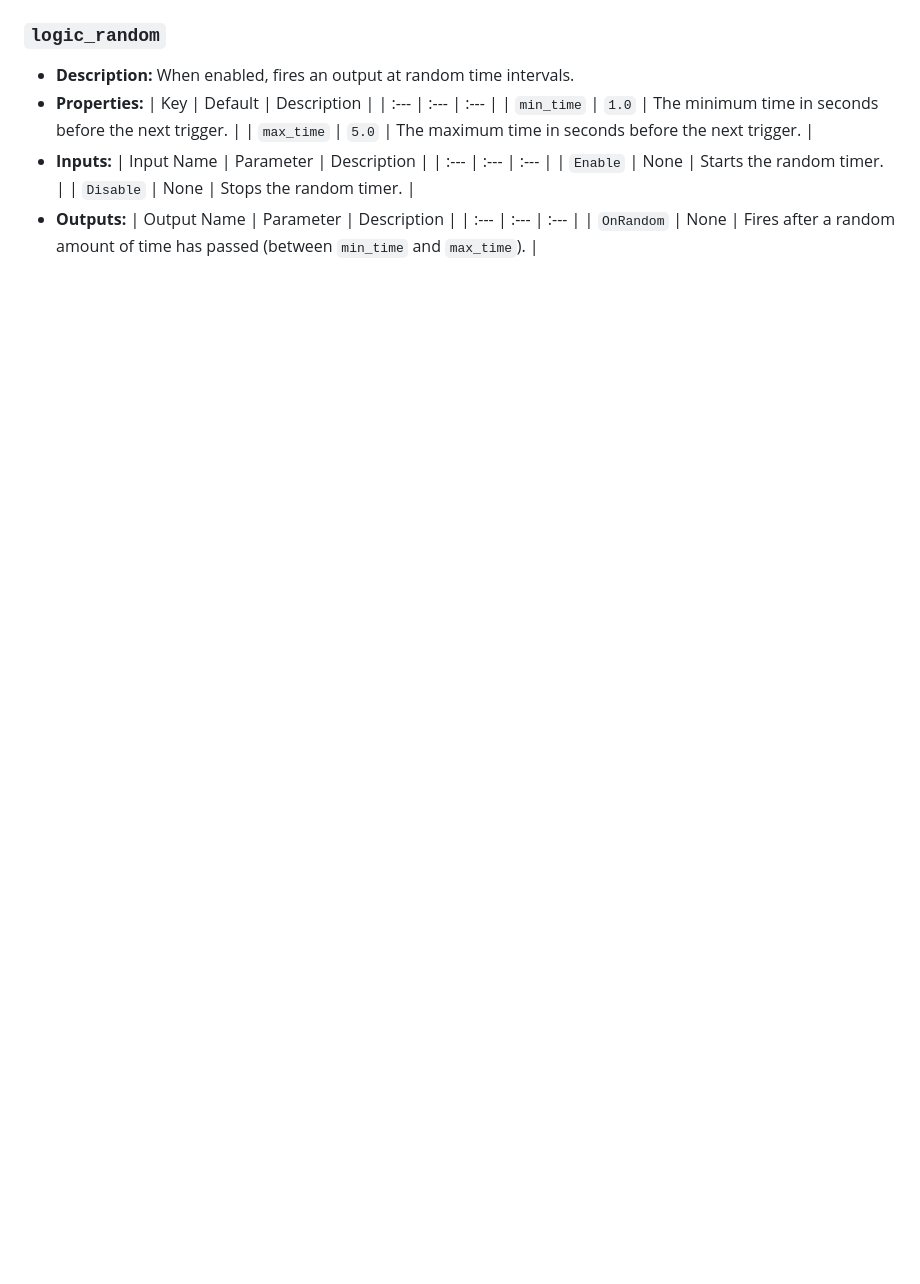
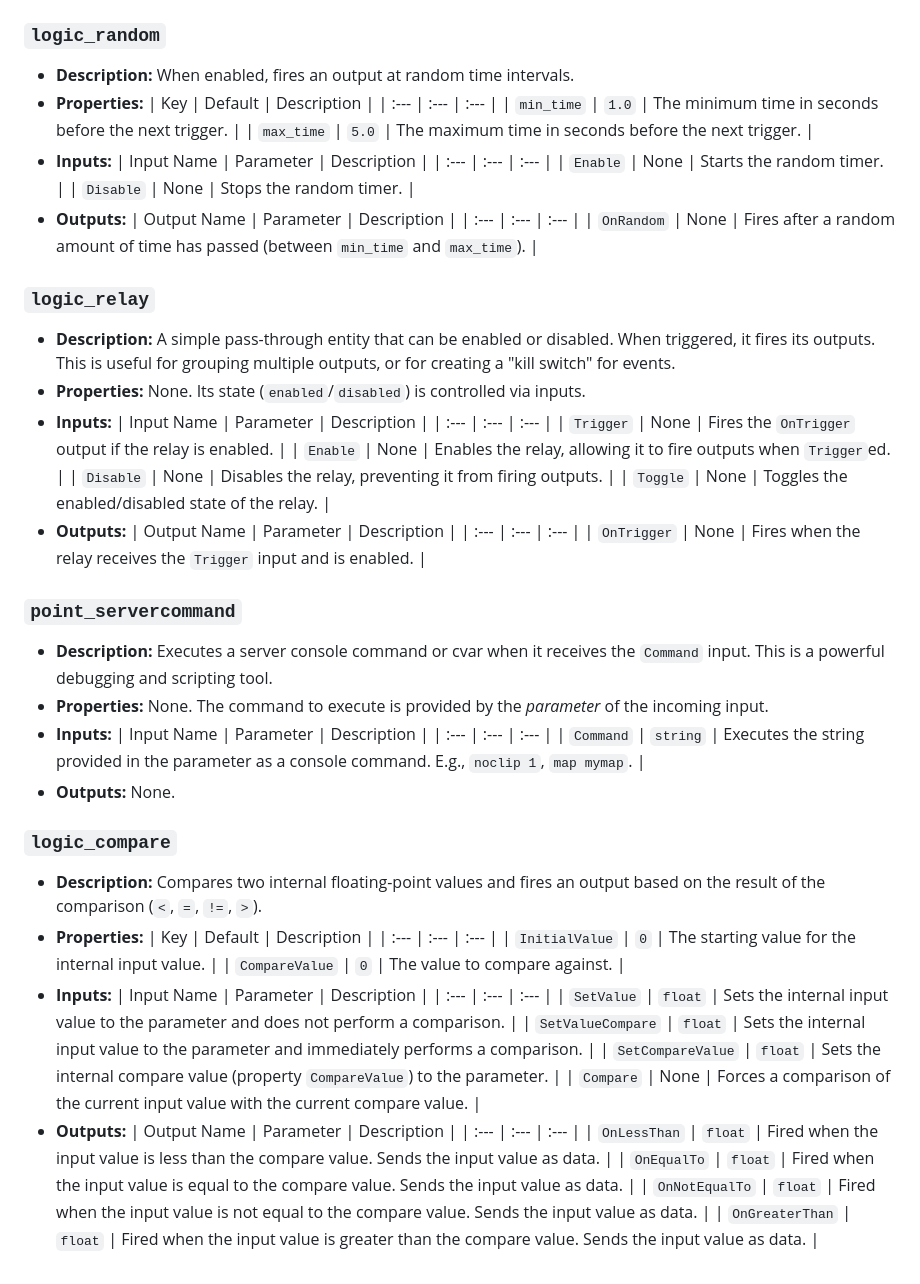
Before and after one commit to Soft-Sprint-Studios/Tectonic-Engine, a Markdown page: docs/entity.md, the part around the change. Drawn GitHub-style; blank space fills up the shorter version.

```diff
--- a/docs/entity.md
+++ b/docs/entity.md
@@ -153,3 +153,49 @@ Logic entities are the foundation of the engine's scripting system. They are inv
 | Output Name | Parameter | Description |
 | :--- | :--- | :--- |
 | `OnRandom` | None | Fires after a random amount of time has passed (between `min_time` and `max_time`). |
+
+### `logic_relay`
+*   **Description:** A simple pass-through entity that can be enabled or disabled. When triggered, it fires its outputs. This is useful for grouping multiple outputs, or for creating a "kill switch" for events.
+*   **Properties:** None. Its state (`enabled`/`disabled`) is controlled via inputs.
+*   **Inputs:**
+| Input Name | Parameter | Description |
+| :--- | :--- | :--- |
+| `Trigger` | None | Fires the `OnTrigger` output if the relay is enabled. |
+| `Enable` | None | Enables the relay, allowing it to fire outputs when `Trigger`ed. |
+| `Disable` | None | Disables the relay, preventing it from firing outputs. |
+| `Toggle` | None | Toggles the enabled/disabled state of the relay. |
+*   **Outputs:**
+| Output Name | Parameter | Description |
+| :--- | :--- | :--- |
+| `OnTrigger` | None | Fires when the relay receives the `Trigger` input and is enabled. |
+
+### `point_servercommand`
+*   **Description:** Executes a server console command or cvar when it receives the `Command` input. This is a powerful debugging and scripting tool.
+*   **Properties:** None. The command to execute is provided by the *parameter* of the incoming input.
+*   **Inputs:**
+| Input Name | Parameter | Description |
+| :--- | :--- | :--- |
+| `Command` | `string` | Executes the string provided in the parameter as a console command. E.g., `noclip 1`, `map mymap`. |
+*   **Outputs:** None.
+
+### `logic_compare`
+*   **Description:** Compares two internal floating-point values and fires an output based on the result of the comparison (`<`, `=`, `!=`, `>`).
+*   **Properties:**
+| Key | Default | Description |
+| :--- | :--- | :--- |
+| `InitialValue` | `0` | The starting value for the internal input value. |
+| `CompareValue` | `0` | The value to compare against. |
+*   **Inputs:**
+| Input Name | Parameter | Description |
+| :--- | :--- | :--- |
+| `SetValue` | `float` | Sets the internal input value to the parameter and does not perform a comparison. |
+| `SetValueCompare` | `float` | Sets the internal input value to the parameter and immediately performs a comparison. |
+| `SetCompareValue` | `float` | Sets the internal compare value (property `CompareValue`) to the parameter. |
+| `Compare` | None | Forces a comparison of the current input value with the current compare value. |
+*   **Outputs:**
+| Output Name | Parameter | Description |
+| :--- | :--- | :--- |
+| `OnLessThan` | `float` | Fired when the input value is less than the compare value. Sends the input value as data. |
+| `OnEqualTo` | `float` | Fired when the input value is equal to the compare value. Sends the input value as data. |
+| `OnNotEqualTo` | `float` | Fired when the input value is not equal to the compare value. Sends the input value as data. |
+| `OnGreaterThan` | `float` | Fired when the input value is greater than the compare value. Sends the input value as data. |
```
